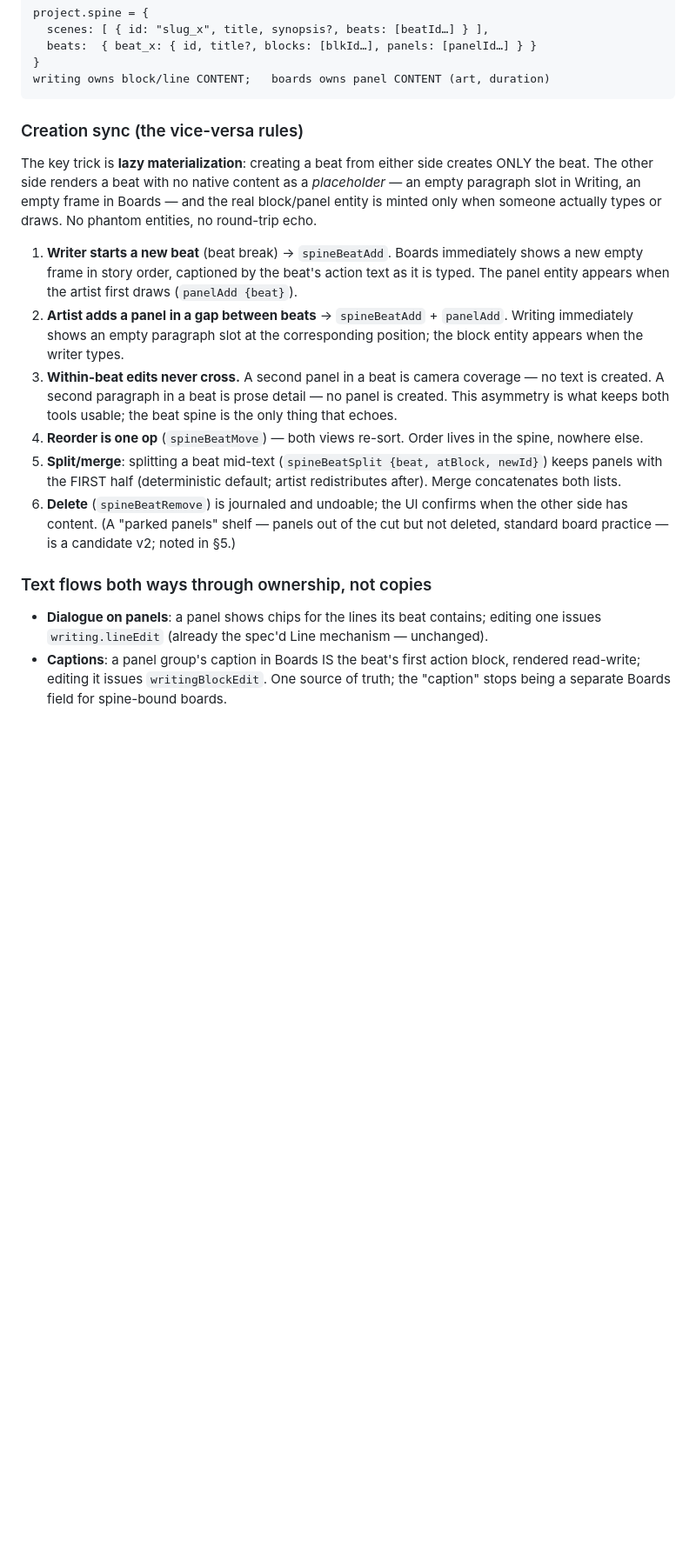
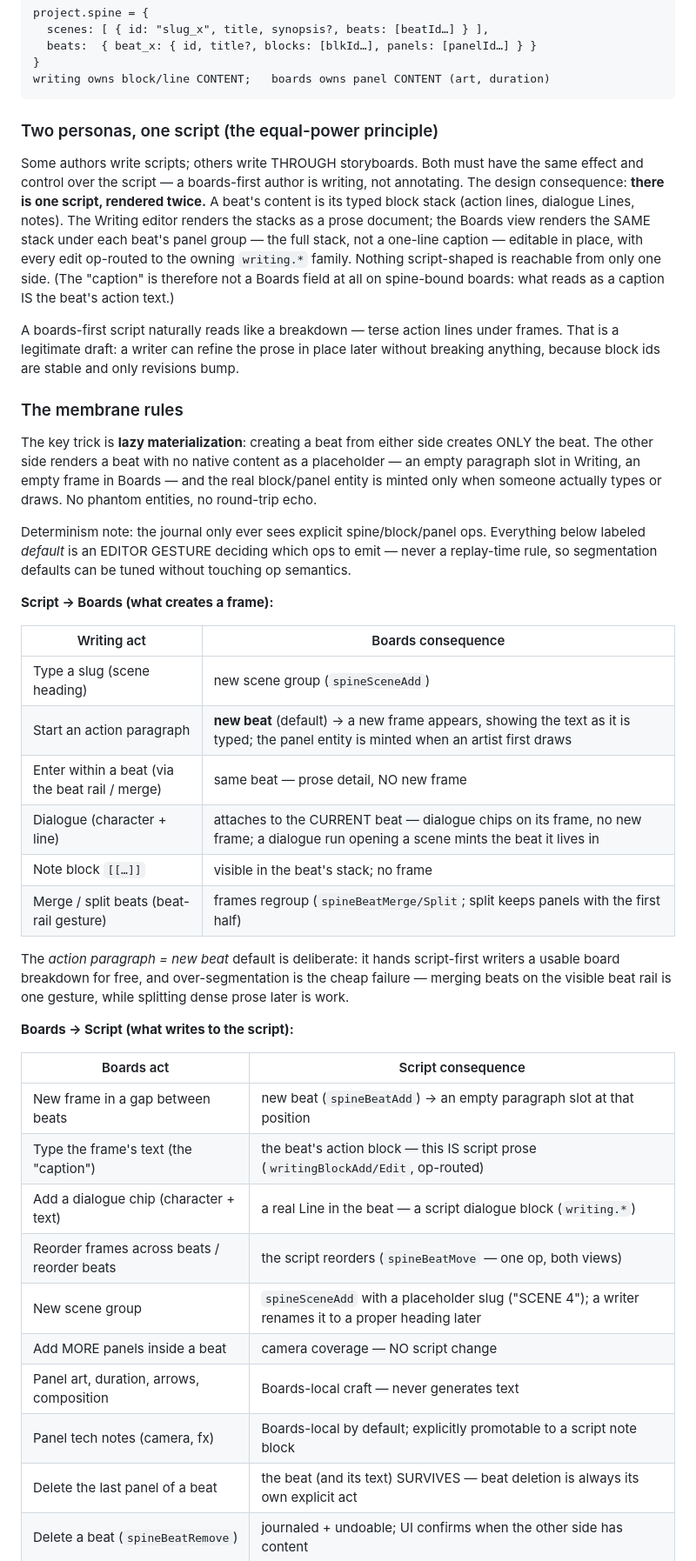
Before and after one commit to HysteriaLove/VectorBrush2, a Markdown page: docs/PreProductionSpine.md, the part around one of its changes. Shown at 87% size. GitHub-like rendering; blank space fills up the shorter version.

Commit message:
Spine: equal-power membrane rules for script-first vs boards-first
User raised the two-personas issue: some write scripts, others write
THROUGH storyboards, and both need the same effect and control over
the script. Resolution pinned in PreProductionSpine.md section 2:

- One script, rendered twice: the Boards view shows each beat's FULL
  block stack (action text, dialogue chips, notes) editable in place
  and op-routed to writing.* - the caption stops being a Boards field;
  it IS the beat's action text. A boards-first script is a legitimate
  breakdown draft a writer can refine in place (stable block ids).
- Explicit membrane rule tables for both directions: what Writing acts
  create frames (slug -> scene group, action paragraph -> new beat by
  default, dialogue attaches, within-beat prose never crosses) and
  what Boards acts write script (frame in a gap -> beat, frame text ->
  action block, dialogue chip -> Line, reorder -> spine op, coverage/
  art/duration never cross, tech notes promotable only).
- Determinism note: segmentation defaults are editor gestures deciding
  which ops to emit, never replay-time rules.
- Open questions: transitions as boundary properties, segmentation
  default tuning.

Co-Authored-By: Claude Fable 5 <noreply@anthropic.com>

````diff
--- a/docs/PreProductionSpine.md
+++ b/docs/PreProductionSpine.md
@@ -113,43 +113,67 @@ project.spine = {
 writing owns block/line CONTENT;   boards owns panel CONTENT (art, duration)
 ```
 
-### Creation sync (the vice-versa rules)
+### Two personas, one script (the equal-power principle)
+
+Some authors write scripts; others write THROUGH storyboards. Both must
+have the same effect and control over the script — a boards-first
+author is writing, not annotating. The design consequence: **there is
+one script, rendered twice.** A beat's content is its typed block stack
+(action lines, dialogue Lines, notes). The Writing editor renders the
+stacks as a prose document; the Boards view renders the SAME stack
+under each beat's panel group — the full stack, not a one-line caption
+— editable in place, with every edit op-routed to the owning `writing.*`
+family. Nothing script-shaped is reachable from only one side. (The
+"caption" is therefore not a Boards field at all on spine-bound boards:
+what reads as a caption IS the beat's action text.)
+
+A boards-first script naturally reads like a breakdown — terse action
+lines under frames. That is a legitimate draft: a writer can refine the
+prose in place later without breaking anything, because block ids are
+stable and only revisions bump.
+
+### The membrane rules
 
 The key trick is **lazy materialization**: creating a beat from either
 side creates ONLY the beat. The other side renders a beat with no
-native content as a *placeholder* — an empty paragraph slot in Writing,
+native content as a placeholder — an empty paragraph slot in Writing,
 an empty frame in Boards — and the real block/panel entity is minted
 only when someone actually types or draws. No phantom entities, no
 round-trip echo.
 
-1. **Writer starts a new beat** (beat break) → `spineBeatAdd`. Boards
-   immediately shows a new empty frame in story order, captioned by the
-   beat's action text as it is typed. The panel entity appears when the
-   artist first draws (`panelAdd {beat}`).
-2. **Artist adds a panel in a gap between beats** → `spineBeatAdd` +
-   `panelAdd`. Writing immediately shows an empty paragraph slot at the
-   corresponding position; the block entity appears when the writer
-   types.
-3. **Within-beat edits never cross.** A second panel in a beat is
-   camera coverage — no text is created. A second paragraph in a beat
-   is prose detail — no panel is created. This asymmetry is what keeps
-   both tools usable; the beat spine is the only thing that echoes.
-4. **Reorder is one op** (`spineBeatMove`) — both views re-sort. Order
-   lives in the spine, nowhere else.
-5. **Split/merge**: splitting a beat mid-text (`spineBeatSplit {beat,
-   atBlock, newId}`) keeps panels with the FIRST half (deterministic
-   default; artist redistributes after). Merge concatenates both lists.
-6. **Delete** (`spineBeatRemove`) is journaled and undoable; the UI
-   confirms when the other side has content. (A "parked panels" shelf —
-   panels out of the cut but not deleted, standard board practice — is
-   a candidate v2; noted in §5.)
+Determinism note: the journal only ever sees explicit spine/block/panel
+ops. Everything below labeled *default* is an EDITOR GESTURE deciding
+which ops to emit — never a replay-time rule, so segmentation defaults
+can be tuned without touching op semantics.
 
-### Text flows both ways through ownership, not copies
+**Script → Boards (what creates a frame):**
 
-- **Dialogue on panels**: a panel shows chips for the lines its beat
-  contains; editing one issues `writing.lineEdit` (already the spec'd
-  Line mechanism — unchanged).
-- **Captions**: a panel group's caption in Boards IS the beat's first
-  action block, rendered read-write; editing it issues
-  `writingBlockEdit`. One source of truth; the "caption" stops being a
-  separate Boards field for spine-bound boards.
+| Writing act | Boards consequence |
+| --- | --- |
+| Type a slug (scene heading) | new scene group (`spineSceneAdd`) |
+| Start an action paragraph | **new beat** (default) → a new frame appears, showing the text as it is typed; the panel entity is minted when an artist first draws |
+| Enter within a beat (via the beat rail / merge) | same beat — prose detail, NO new frame |
+| Dialogue (character + line) | attaches to the CURRENT beat — dialogue chips on its frame, no new frame; a dialogue run opening a scene mints the beat it lives in |
+| Note block `[[…]]` | visible in the beat's stack; no frame |
+| Merge / split beats (beat-rail gesture) | frames regroup (`spineBeatMerge/Split`; split keeps panels with the first half) |
+
+The *action paragraph = new beat* default is deliberate: it hands
+script-first writers a usable board breakdown for free, and
+over-segmentation is the cheap failure — merging beats on the visible
+beat rail is one gesture, while splitting dense prose later is work.
+
+**Boards → Script (what writes to the script):**
+
+| Boards act | Script consequence |
+| --- | --- |
+| New frame in a gap between beats | new beat (`spineBeatAdd`) → an empty paragraph slot at that position |
+| Type the frame's text (the "caption") | the beat's action block — this IS script prose (`writingBlockAdd/Edit`, op-routed) |
+| Add a dialogue chip (character + text) | a real Line in the beat — a script dialogue block (`writing.*`) |
+| Reorder frames across beats / reorder beats | the script reorders (`spineBeatMove` — one op, both views) |
+| New scene group | `spineSceneAdd` with a placeholder slug ("SCENE 4"); a writer renames it to a proper heading later |
+| Add MORE panels inside a beat | camera coverage — NO script change |
+| Panel art, duration, arrows, composition | Boards-local craft — never generates text |
+| Panel tech notes (camera, fx) | Boards-local by default; explicitly promotable to a script note block |
+| Delete the last panel of a beat | the beat (and its text) SURVIVES — beat deletion is always its own explicit act |
+| Delete a beat (`spineBeatRemove`) | journaled + undoable; UI confirms when the other side has content |
+
````
Also changed, not shown: other parts of docs/PreProductionSpine.md (+20 -0 lines).
